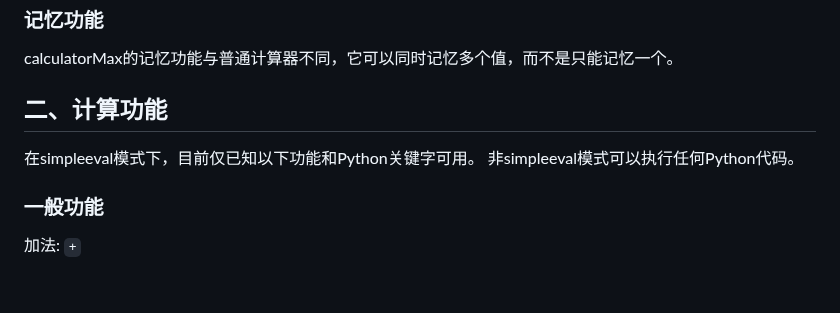
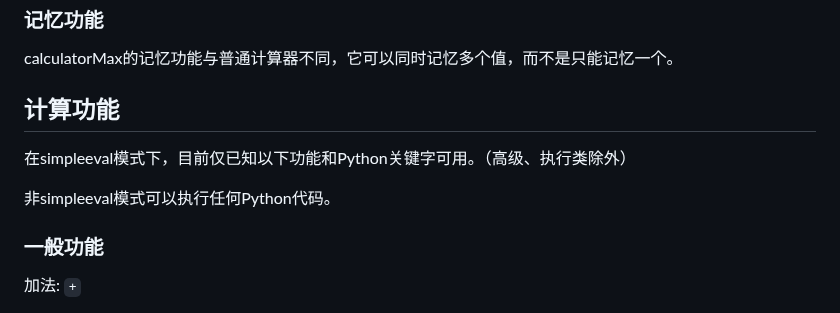
Before and after one commit to 6871296/calculatorMax, a Markdown page: README.md, the part around the change. GitHub-like rendering; blank space fills up the shorter version.

Commit message:
修改README

```diff
--- a/README.md
+++ b/README.md
@@ -12,9 +12,10 @@ simpleeval模式是另一种计算算式的方法。它基于`simpleeval`库中
 
 calculatorMax的记忆功能与普通计算器不同，它可以同时记忆多个值，而不是只能记忆一个。
 
-## 二、计算功能
+## 计算功能
 
-在simpleeval模式下，目前仅已知以下功能和Python关键字可用。
+在simpleeval模式下，目前仅已知以下功能和Python关键字可用。（高级、执行类除外）
+
 非simpleeval模式可以执行任何Python代码。
 
 ### 一般功能
```
